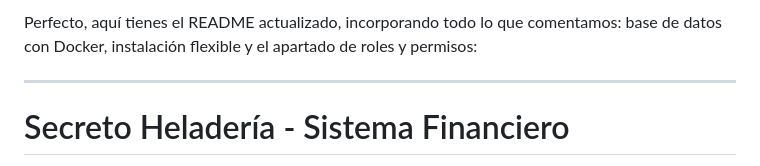
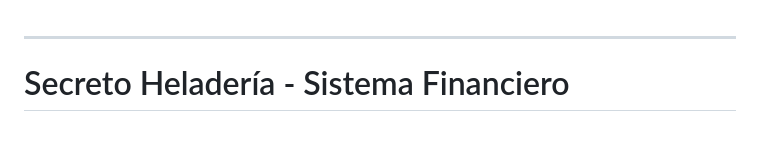
Before and after one commit to mati-sly/Secreto-Helader-a---Sistema-Financiero, a Markdown page: README.md, the part around the change. GitHub-like rendering; blank space fills up the shorter version.

```diff
--- a/README.md
+++ b/README.md
@@ -1,4 +1,4 @@
-Perfecto, aquí tienes el README actualizado, incorporando todo lo que comentamos: base de datos con Docker, instalación flexible y el apartado de roles y permisos:
+
 
 ---
 
```
